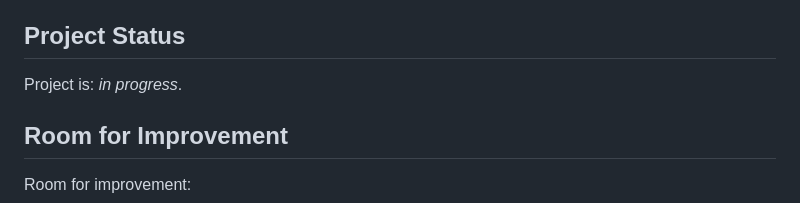
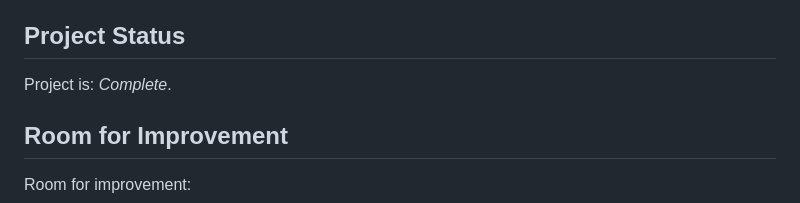
Before and after one commit to okalangkenneth/RoomReserveApp, a Markdown page: README.md, the part around the change. Rendered like a GitHub page.

```diff
--- a/README.md
+++ b/README.md
@@ -55,7 +55,7 @@ After you have completed these steps, you should have a fully functional room re
 
 
 ## Project Status
-Project is: _in progress_.
+Project is: _Complete_.
 
 
 ## Room for Improvement
```
